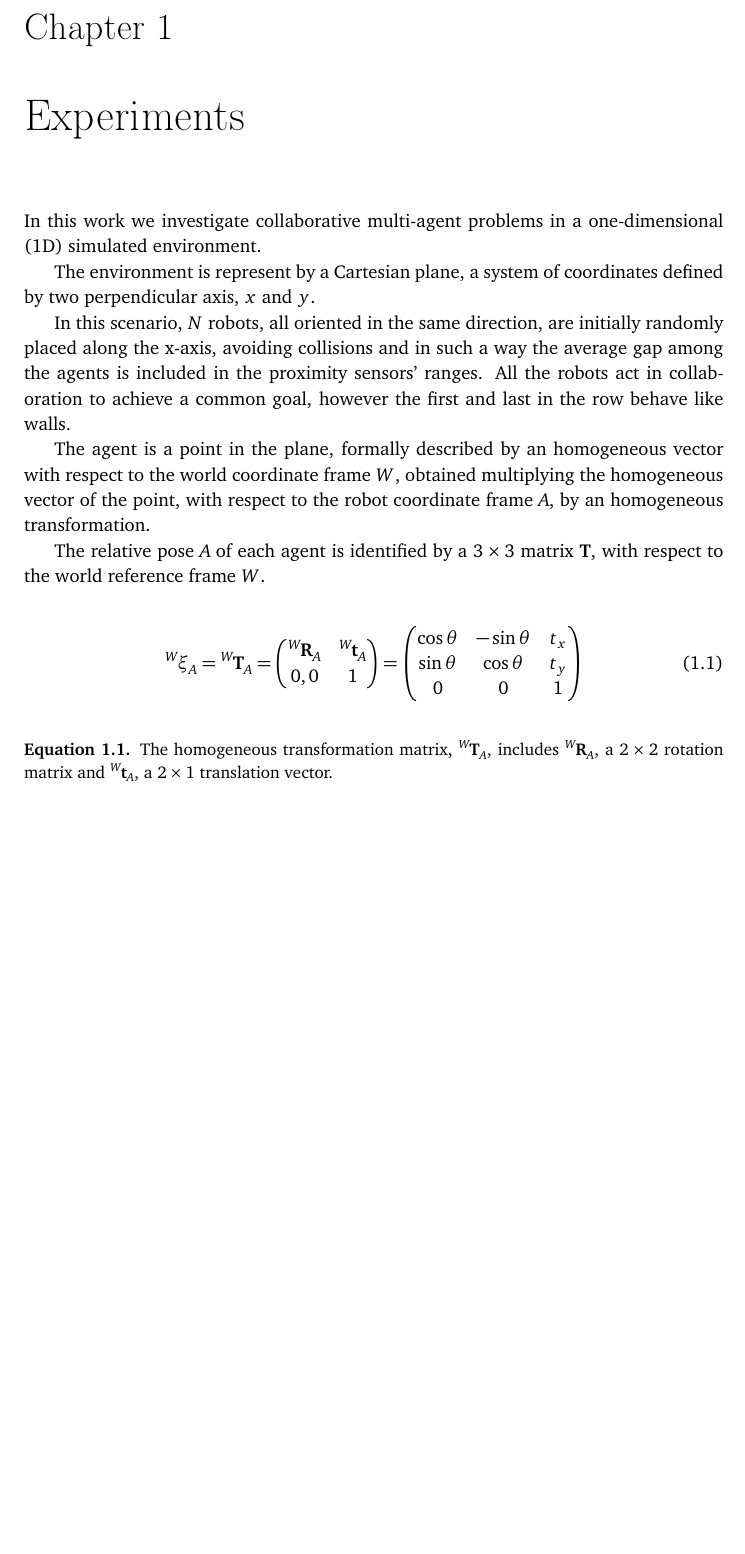
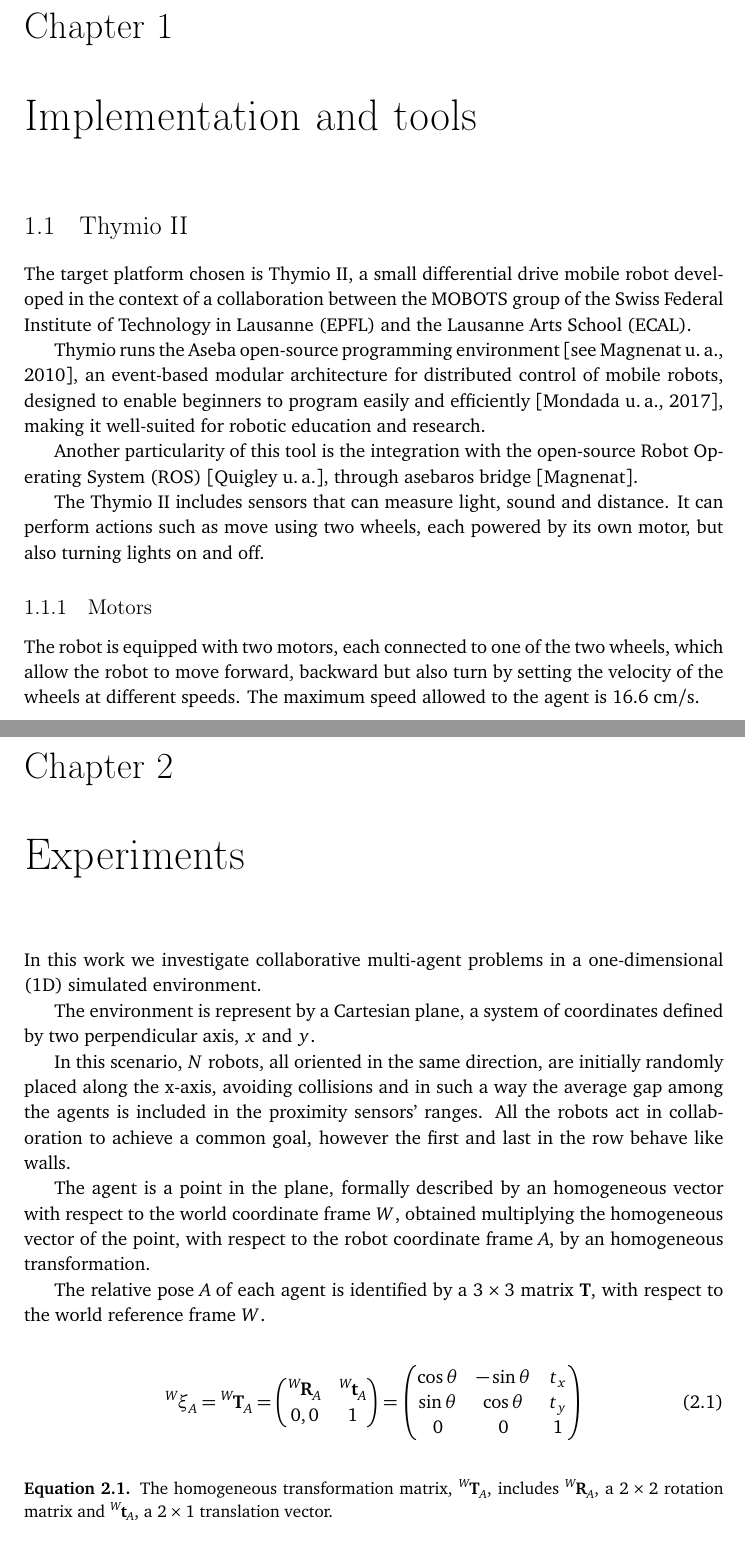
Before and after one commit to GiorgiaAuroraAdorni/master-thesis, a LaTeX thesis (usiinf-masterthesis-sample.tex, which reads acronyms.tex, biblio.bib, contents/implementation.tex): part of page 17 of 23 before the commit and two parts of pages 17 and 18 of 24 after it, the two joined at a grey line, cut so that both start at the same text, the shorter picture padded with empty space. Compiled offline with pdfLaTeX.

Commit message:
Added some reference in bibliography and acronyms.
Added information about Thymio II and its motors

```diff
--- a/acronyms.tex
+++ b/acronyms.tex
@@ -10,6 +10,10 @@
 \newacronym{gpu}{GPU}{Graphics Processing Unit}
 
 \newacronym{idsia}{IDSIA}{Istituto Dalle Molle di Studi sull’Intelligenza Artificiale}
+\newacronym{epfl}{EPFL}{Swiss Federal Institute of Technology in Lausanne}
+\newacronym{ecal}{ECAL}{Lausanne Arts School}
+\newacronym{ros}{ROS}{Robot Operating System}
+
 \newacronym{ik}{IK}{Inverse Kinematics}
 
 \newacronym{3d}{3D}{three-dimensional}
--- a/biblio.bib
+++ b/biblio.bib
@@ -0,0 +22 @@
+	robots},
--- /dev/null
+++ b/contents/implementation.tex
@@ -0,0 +1,29 @@
+\chapter{Implementation and tools}
+\label{chap:impl}
+
+\section{Thymio II}
+\label{sec:thymio}
+
+The target platform chosen is Thymio II, a small differential drive mobile robot
+developed in the context of a collaboration between the MOBOTS group of the
+\gls{epfl} and the \gls{ecal}.
+
+Thymio runs the Aseba open-source programming environment
+\cite[see][]{magnenat2010aseba}, an event-based modular architecture for
+distributed control of mobile robots, designed to enable beginners to program
+easily and efficiently \cite[][]{mondada2017bringing}, making it well-suited for
+robotic education and research.
+
+Another particularity of this tool is the integration with the open-source
+\gls{ros} \cite[][]{quigley2009ros}, through asebaros bridge \cite[][]{asebaros}.
+
+The Thymio II includes sensors that can measure light, sound and distance. It can
+perform actions such as move using two wheels, each powered by its own motor,
+but also turning lights on and off.
+
+\subsection{Motors}
+\label{subsection: motors}
+The robot is equipped with two motors, each connected to one of the two
+wheels, which allow the robot to move forward, backward but also turn by setting
+the velocity of the wheels at different speeds. The maximum speed allowed to the
+agent is $16.6$ \gls{cm/s}.
```
Also changed, not shown: biblio.bib (38 more changed lines).
